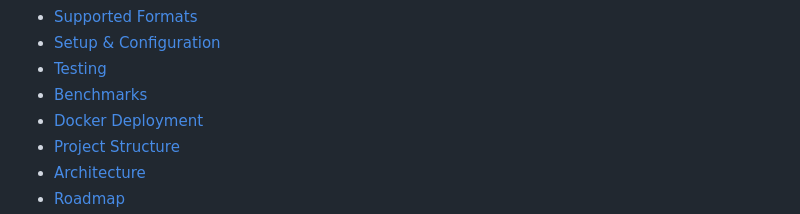
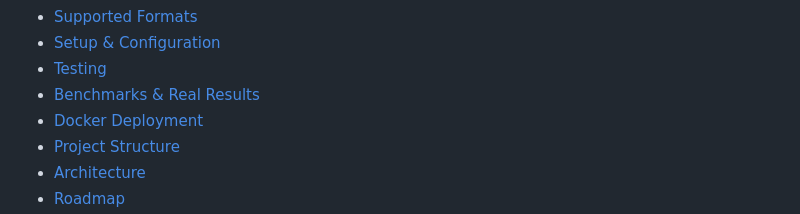
Before and after one commit to qamarsobhy7-source/nexus-re, a Markdown page: README.md, the part around one of its changes. Drawn GitHub-style.

Commit message:
docs: merge redundant benchmark sections in README

```diff
--- a/README.md
+++ b/README.md
@@ -49,7 +49,7 @@
 - [Supported Formats](#supported-formats)
 - [Setup & Configuration](#setup--configuration)
 - [Testing](#testing)
-- [Benchmarks](#benchmarks)
+- [Benchmarks & Real Results](#benchmarks)
 - [Docker Deployment](#docker-deployment)
 - [Project Structure](#project-structure)
 - [Architecture](#architecture)
```
Also changed, not shown: other parts of README.md (+2 -2 lines).
